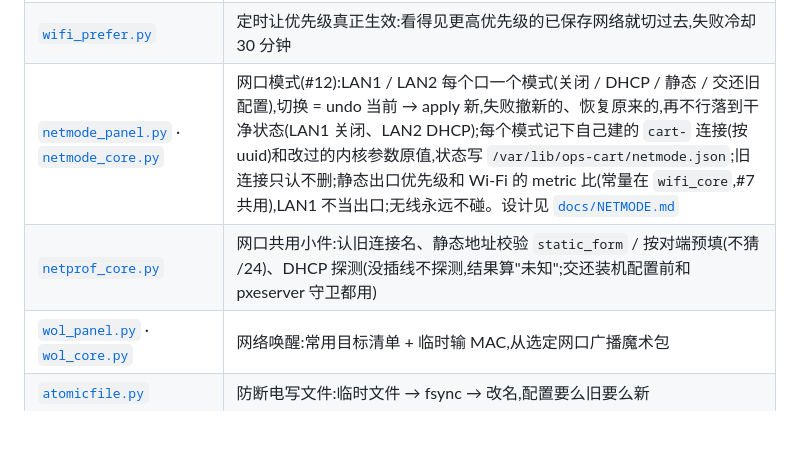
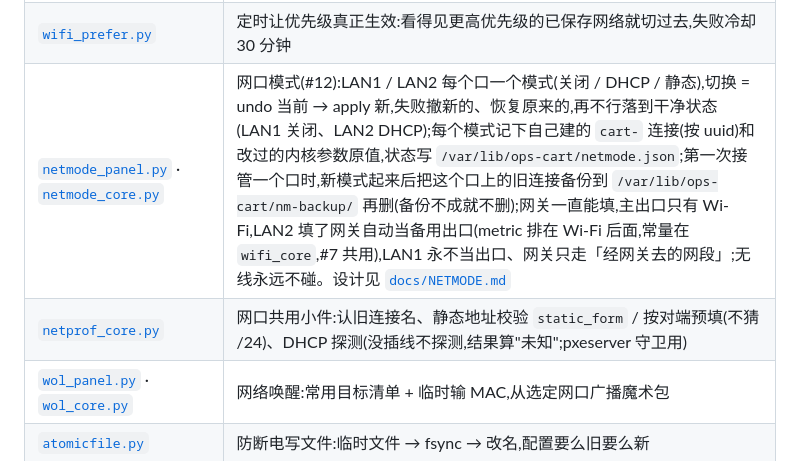
Before and after one commit to uaih3k9x/ops-cart, a Markdown page: README.md, the part around the change. GitHub-like rendering; blank space fills up the shorter version.

Commit message:
docs: 网口模式 10/31 修订 —— 网关一直能填、主出口只有 Wi-Fi、LAN1 经网关的网段、接管时备份后删旧配置 (#12)
Co-Authored-By: Claude Opus 5.5 <noreply@anthropic.com>

```diff
--- a/README.md
+++ b/README.md
@@ -56,8 +56,8 @@
 | [`ks_panel.py`](ks_panel.py) | Kickstart 编辑:表单化改主机名/密码,自动备份,破坏性指令校验 |
 | [`wifi_panel.py`](wifi_panel.py) · [`wifi_core.py`](wifi_core.py) | 无线管理:扫描、连接、显示密码、优先级排序;面板底部改校园网认证账号、立即认证、看最近结果 |
 | [`wifi_prefer.py`](wifi_prefer.py) | 定时让优先级真正生效:看得见更高优先级的已保存网络就切过去,失败冷却 30 分钟 |
-| [`netmode_panel.py`](netmode_panel.py) · [`netmode_core.py`](netmode_core.py) | 网口模式(#12):LAN1 / LAN2 每个口一个模式(关闭 / DHCP / 静态 / 交还旧配置),切换 = undo 当前 → apply 新,失败撤新的、恢复原来的,再不行落到干净状态(LAN1 关闭、LAN2 DHCP);每个模式记下自己建的 `cart-` 连接(按 uuid)和改过的内核参数原值,状态写 `/var/lib/ops-cart/netmode.json`;旧连接只认不删;静态出口优先级和 Wi-Fi 的 metric 比(常量在 `wifi_core`,#7 共用),LAN1 不当出口;无线永远不碰。设计见 [`docs/NETMODE.md`](docs/NETMODE.md) |
-| [`netprof_core.py`](netprof_core.py) | 网口共用小件:认旧连接名、静态地址校验 `static_form` / 按对端预填(不猜 /24)、DHCP 探测(没插线不探测,结果算"未知";交还装机配置前和 pxeserver 守卫都用) |
+| [`netmode_panel.py`](netmode_panel.py) · [`netmode_core.py`](netmode_core.py) | 网口模式(#12):LAN1 / LAN2 每个口一个模式(关闭 / DHCP / 静态),切换 = undo 当前 → apply 新,失败撤新的、恢复原来的,再不行落到干净状态(LAN1 关闭、LAN2 DHCP);每个模式记下自己建的 `cart-` 连接(按 uuid)和改过的内核参数原值,状态写 `/var/lib/ops-cart/netmode.json`;第一次接管一个口时,新模式起来后把这个口上的旧连接备份到 `/var/lib/ops-cart/nm-backup/` 再删(备份不成就不删);网关一直能填,主出口只有 Wi-Fi,LAN2 填了网关自动当备用出口(metric 排在 Wi-Fi 后面,常量在 `wifi_core`,#7 共用),LAN1 永不当出口、网关只走「经网关去的网段」;无线永远不碰。设计见 [`docs/NETMODE.md`](docs/NETMODE.md) |
+| [`netprof_core.py`](netprof_core.py) | 网口共用小件:认旧连接名、静态地址校验 `static_form` / 按对端预填(不猜 /24)、DHCP 探测(没插线不探测,结果算"未知";pxeserver 守卫用) |
 | [`wol_panel.py`](wol_panel.py) · [`wol_core.py`](wol_core.py) | 网络唤醒:常用目标清单 + 临时输 MAC,从选定网口广播魔术包 |
 | [`atomicfile.py`](atomicfile.py) | 防断电写文件:临时文件 → fsync → 改名,配置要么旧要么新 |
 | [`cartlog.py`](cartlog.py) | 日志分层:机器事件进 `/var/log/ops-cart/`(logrotate 轮转),`CART-LOG.md` 只收一行摘要 |
```
Also changed, not shown: docs/NETMODE.md (+79 -34 lines).
